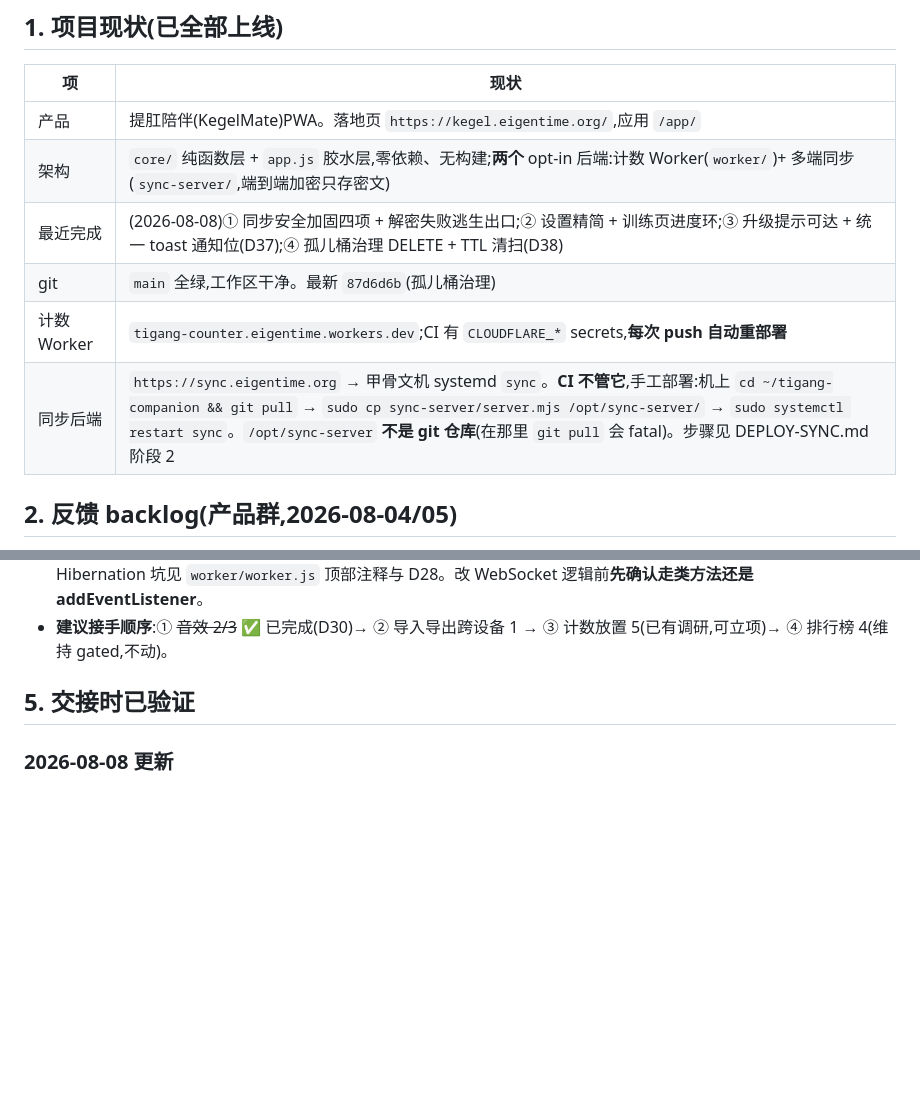
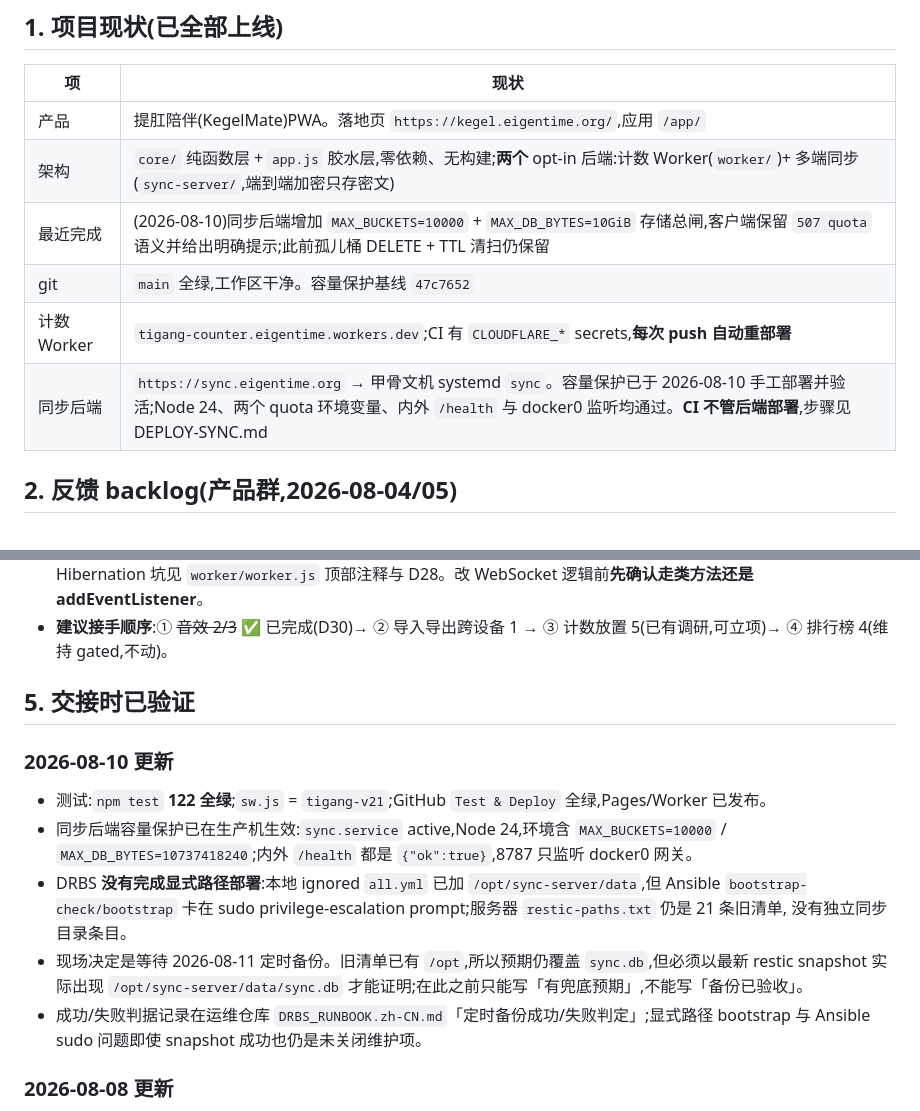
Before and after one commit to wowayou/tigang-companion, a Markdown page: HANDOVER.md, 2 parts joined by grey strips. GitHub-like rendering; blank space fills up the shorter version.

Commit message:
docs: record pending sync backup verification

```diff
--- a/HANDOVER.md
+++ b/HANDOVER.md
@@ -8,10 +8,10 @@
 |---|---|
 | 产品 | 提肛陪伴(KegelMate)PWA。落地页 `https://kegel.eigentime.org/`,应用 `/app/` |
 | 架构 | `core/` 纯函数层 + `app.js` 胶水层,零依赖、无构建;**两个** opt-in 后端:计数 Worker(`worker/`)+ 多端同步(`sync-server/`,端到端加密只存密文) |
-| 最近完成 | (2026-08-08)① 同步安全加固四项 + 解密失败逃生出口;② 设置精简 + 训练页进度环;③ 升级提示可达 + 统一 toast 通知位(D37);④ 孤儿桶治理 DELETE + TTL 清扫(D38) |
-| git | `main` 全绿,工作区干净。最新 `87d6d6b`(孤儿桶治理) |
+| 最近完成 | (2026-08-10)同步后端增加 `MAX_BUCKETS=10000` + `MAX_DB_BYTES=10GiB` 存储总闸,客户端保留 `507 quota` 语义并给出明确提示;此前孤儿桶 DELETE + TTL 清扫仍保留 |
+| git | `main` 全绿,工作区干净。容量保护基线 `47c7652` |
 | 计数 Worker | `tigang-counter.eigentime.workers.dev`;CI 有 `CLOUDFLARE_*` secrets,**每次 push 自动重部署** |
-| 同步后端 | `https://sync.eigentime.org` → 甲骨文机 systemd `sync`。**CI 不管它**,手工部署:机上 `cd ~/tigang-companion && git pull` → `sudo cp sync-server/server.mjs /opt/sync-server/` → `sudo systemctl restart sync`。`/opt/sync-server` **不是 git 仓库**(在那里 `git pull` 会 fatal)。步骤见 DEPLOY-SYNC.md 阶段 2 |
+| 同步后端 | `https://sync.eigentime.org` → 甲骨文机 systemd `sync`。容量保护已于 2026-08-10 手工部署并验活;Node 24、两个 quota 环境变量、内外 `/health` 与 docker0 监听均通过。**CI 不管后端部署**,步骤见 DEPLOY-SYNC.md |
 
 ## 2. 反馈 backlog(产品群,2026-08-04/05)
 
@@ -51,6 +51,19 @@
 
 ## 5. 交接时已验证
 
+### 2026-08-10 更新
+
+- 测试:`npm test` **122 全绿**;`sw.js` = `tigang-v21`;GitHub `Test & Deploy` 全绿,Pages/Worker 已发布。
+- 同步后端容量保护已在生产机生效:`sync.service` active,Node 24,环境含 `MAX_BUCKETS=10000` /
+  `MAX_DB_BYTES=10737418240`;内外 `/health` 都是 `{"ok":true}`,8787 只监听 docker0 网关。
+- DRBS **没有完成显式路径部署**:本地 ignored `all.yml` 已加 `/opt/sync-server/data`,但 Ansible
+  `bootstrap-check/bootstrap` 卡在 sudo privilege-escalation prompt;服务器 `restic-paths.txt` 仍是 21 条旧清单,
+  没有独立同步目录条目。
+- 现场决定是等待 2026-08-11 定时备份。旧清单已有 `/opt`,所以预期仍覆盖 `sync.db`,但必须以最新 restic
+  snapshot 实际出现 `/opt/sync-server/data/sync.db` 才能证明;在此之前只能写「有兜底预期」,不能写「备份已验收」。
+- 成功/失败判据记录在运维仓库 `DRBS_RUNBOOK.zh-CN.md`「定时备份成功/失败判定」;显式路径 bootstrap 与
+  Ansible sudo 问题即使 snapshot 成功也仍是未关闭维护项。
+
 ### 2026-08-08 更新
 
 - 测试:`npm test` **121 全绿**;`sw.js` = `tigang-v20`;CI 绿(Test & Deploy 37s)。
```
Also changed, not shown: other parts of HANDOVER.md (+1 -1 lines), DEPLOY-SYNC.md (+7 -0 lines).
